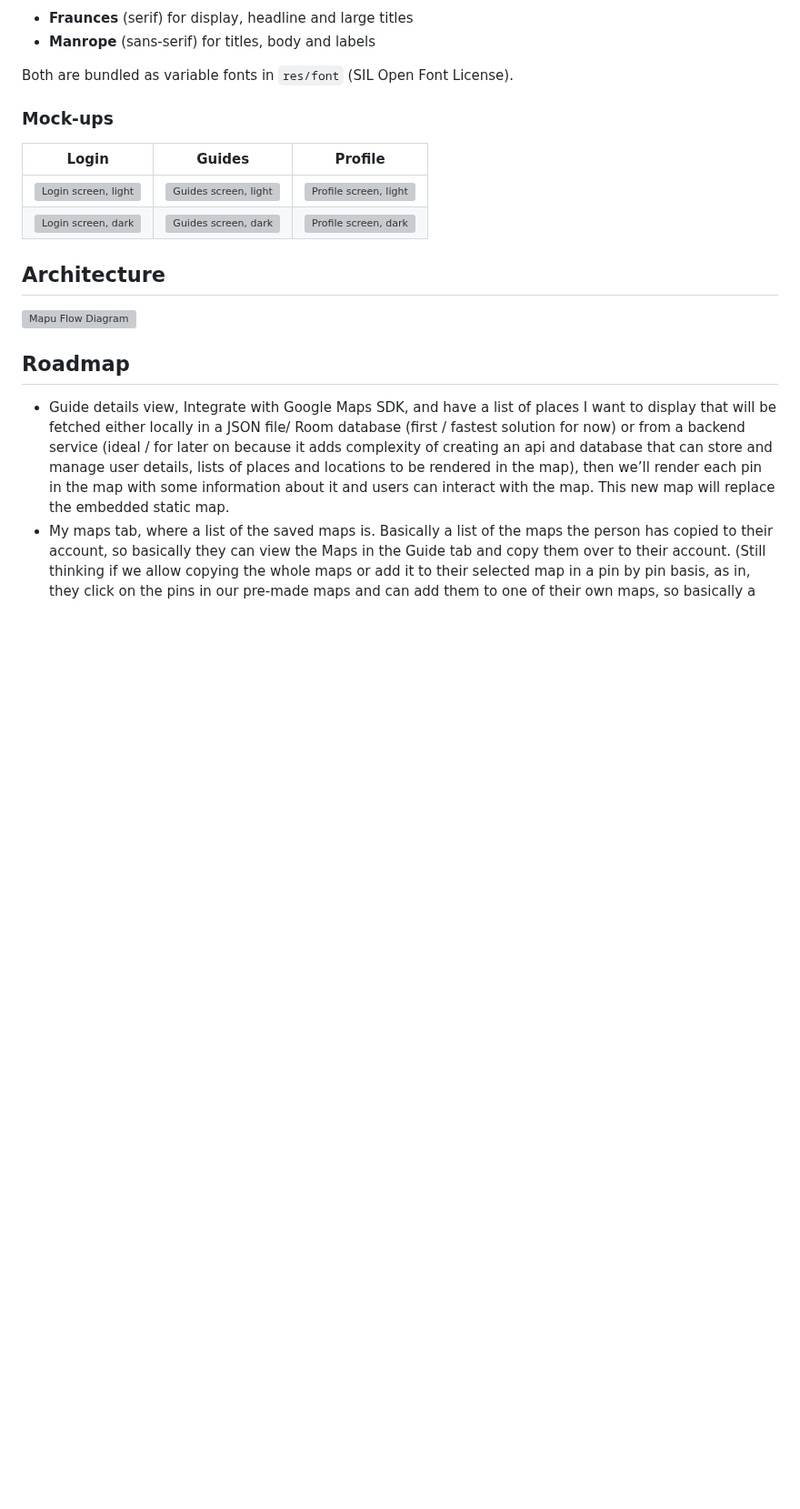
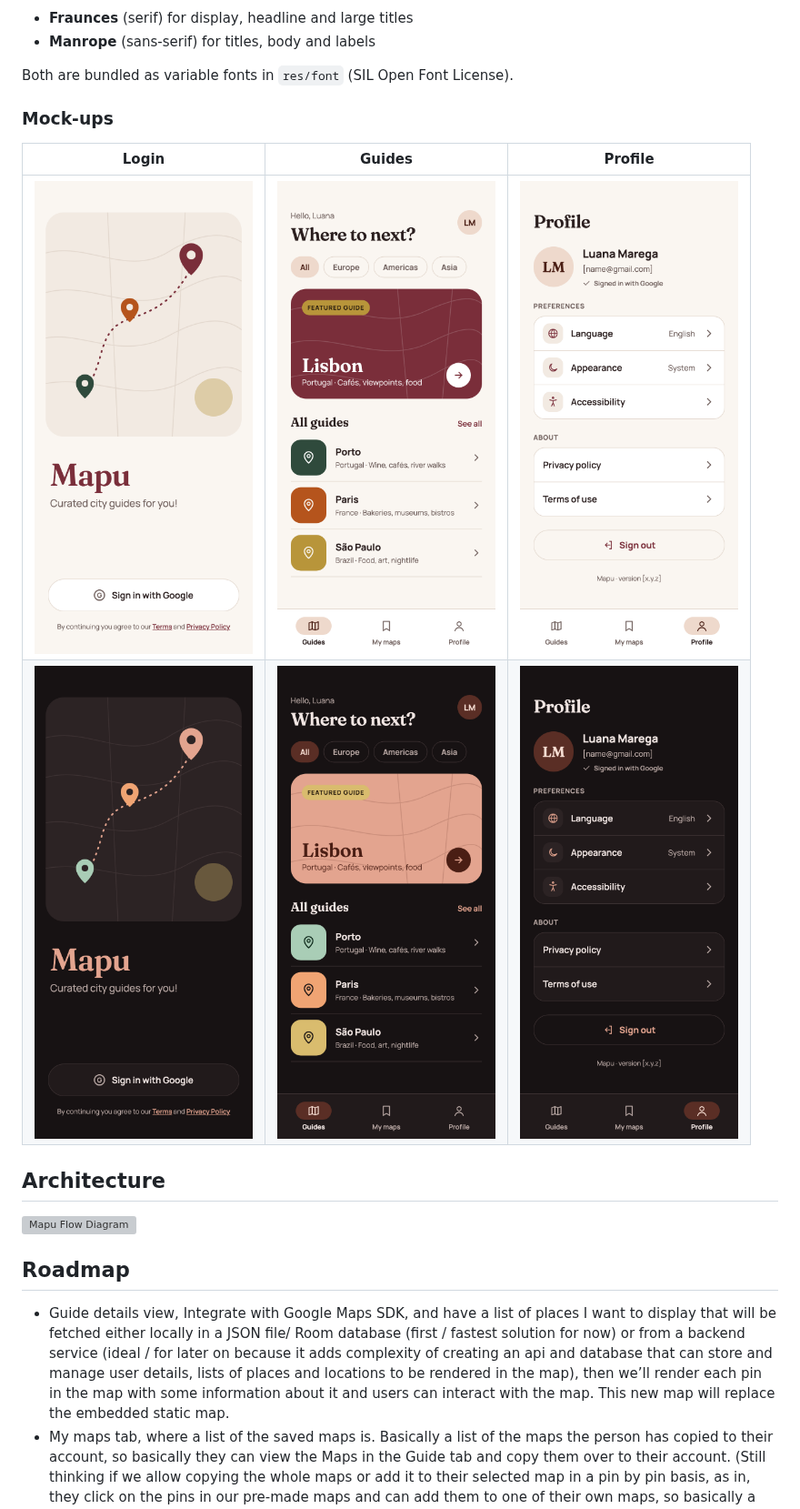
Before and after one commit to lumarega/mapu-android, a Markdown page: README.md, the part around the change. Shown at 91% size. GitHub-like rendering; pictures changed too: documentation/design/guides-dark.png (added), documentation/design/guides-light.png (added), documentation/design/login-dark.png (added); blank space fills up the shorter version; grey boxes are pictures that could not be loaded.

Commit message:
Add design mock-up images and update readme.md

```diff
--- a/README.md
+++ b/README.md
@@ -53,8 +53,8 @@ Both are bundled as variable fonts in `res/font` (SIL Open Font License).
 
 | Login | Guides | Profile |
 |---|---|---|
-| <img src="docs/design/login-light.png" width="240" alt="Login screen, light"> | <img src="docs/design/guides-light.png" width="240" alt="Guides screen, light"> | <img src="docs/design/profile-light.png" width="240" alt="Profile screen, light"> |
-| <img src="docs/design/login-dark.png" width="240" alt="Login screen, dark"> | <img src="docs/design/guides-dark.png" width="240" alt="Guides screen, dark"> | <img src="docs/design/profile-dark.png" width="240" alt="Profile screen, dark"> |
+| <img src="documentation/design/login-light.png" width="240" alt="Login screen, light"> | <img src="documentation/design/guides-light.png" width="240" alt="Guides screen, light"> | <img src="documentation/design/profile-light.png" width="240" alt="Profile screen, light"> |
+| <img src="documentation/design/login-dark.png" width="240" alt="Login screen, dark"> | <img src="documentation/design/guides-dark.png" width="240" alt="Guides screen, dark"> | <img src="documentation/design/profile-dark.png" width="240" alt="Profile screen, dark"> |
 
 ## Architecture
 
```
Also changed, not shown: 2 other files.
